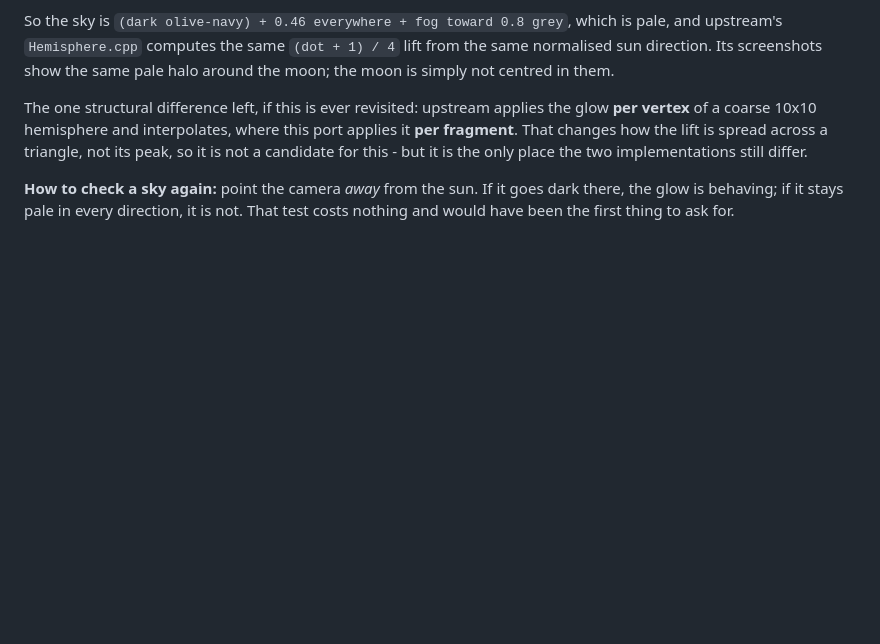
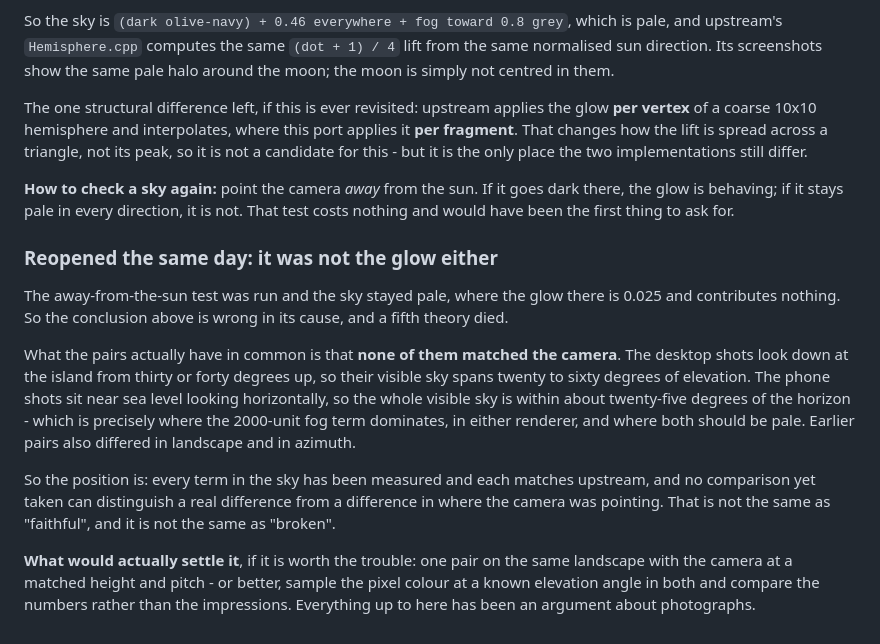
Before and after one commit to roge-rm/ScorchDroid, a Markdown page: docs/visual-parity-review.md, the part around the change. Rendered like a GitHub page; blank space fills up the shorter version.

Commit message:
Reopen the sky: it was not the glow either
Away from the sun the glow is 0.025 and the sky is still pale, so the
conclusion committed an hour ago is wrong in its cause. Fifth theory, fifth
correction.

What the comparisons have in common is that none of them matched the camera.
The desktop shots look down from thirty or forty degrees up; the phone shots
sit at sea level looking flat, where the whole visible sky is inside
twenty-five degrees of the horizon and the 2000-unit fog dominates in either
renderer. Earlier pairs differed in landscape and azimuth too.

Every term has now been measured and each matches upstream, and no comparison
taken so far can tell a real difference from a difference in where the camera
was pointing. That is neither "faithful" nor "broken", and the note says so
rather than picking one. What would settle it is a matched camera, or pixel
values at a known elevation instead of an argument about photographs.

Co-Authored-By: Claude Opus 5 <noreply@anthropic.com>
Claude-Session: https://claude.ai/code/session_01XPAKmRP3edjLy92hfVXkpn

```diff
--- a/docs/visual-parity-review.md
+++ b/docs/visual-parity-review.md
@@ -350,3 +350,28 @@ the only place the two implementations still differ.
 **How to check a sky again:** point the camera *away* from the sun. If it goes
 dark there, the glow is behaving; if it stays pale in every direction, it is
 not. That test costs nothing and would have been the first thing to ask for.
+
+### Reopened the same day: it was not the glow either
+
+The away-from-the-sun test was run and the sky stayed pale, where the glow
+there is 0.025 and contributes nothing. So the conclusion above is wrong in
+its cause, and a fifth theory died.
+
+What the pairs actually have in common is that **none of them matched the
+camera**. The desktop shots look down at the island from thirty or forty
+degrees up, so their visible sky spans twenty to sixty degrees of elevation.
+The phone shots sit near sea level looking horizontally, so the whole visible
+sky is within about twenty-five degrees of the horizon - which is precisely
+where the 2000-unit fog term dominates, in either renderer, and where both
+should be pale. Earlier pairs also differed in landscape and in azimuth.
+
+So the position is: every term in the sky has been measured and each matches
+upstream, and no comparison yet taken can distinguish a real difference from
+a difference in where the camera was pointing. That is not the same as
+"faithful", and it is not the same as "broken".
+
+**What would actually settle it**, if it is worth the trouble: one pair on the
+same landscape with the camera at a matched height and pitch - or better,
+sample the pixel colour at a known elevation angle in both and compare the
+numbers rather than the impressions. Everything up to here has been an
+argument about photographs.
```
